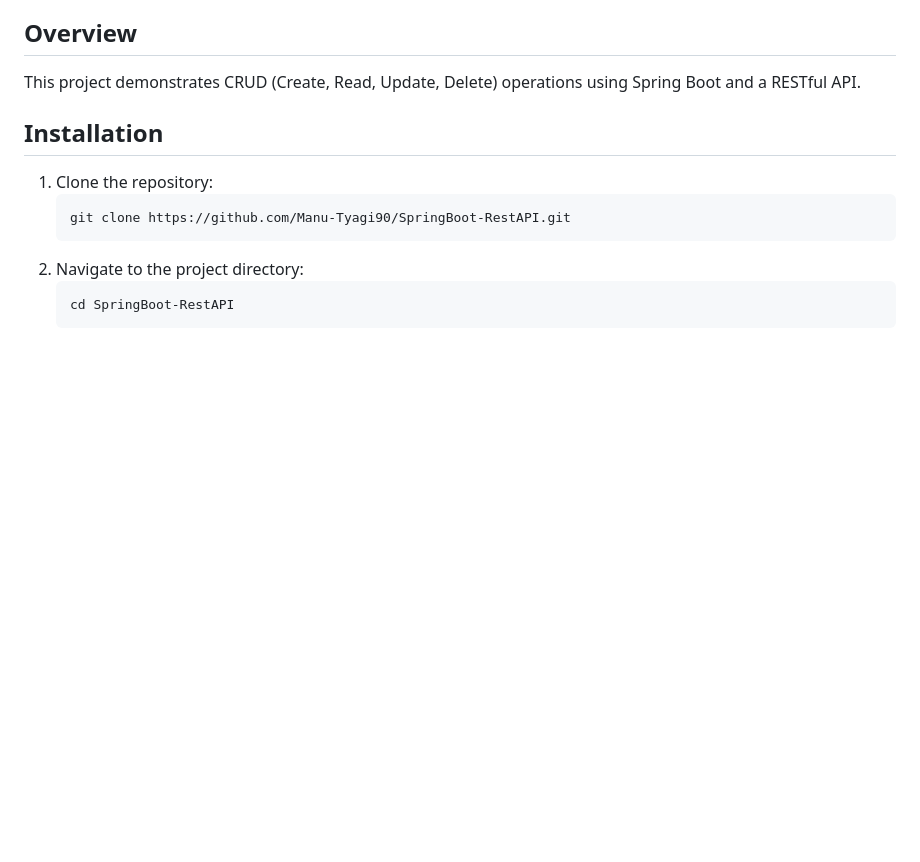
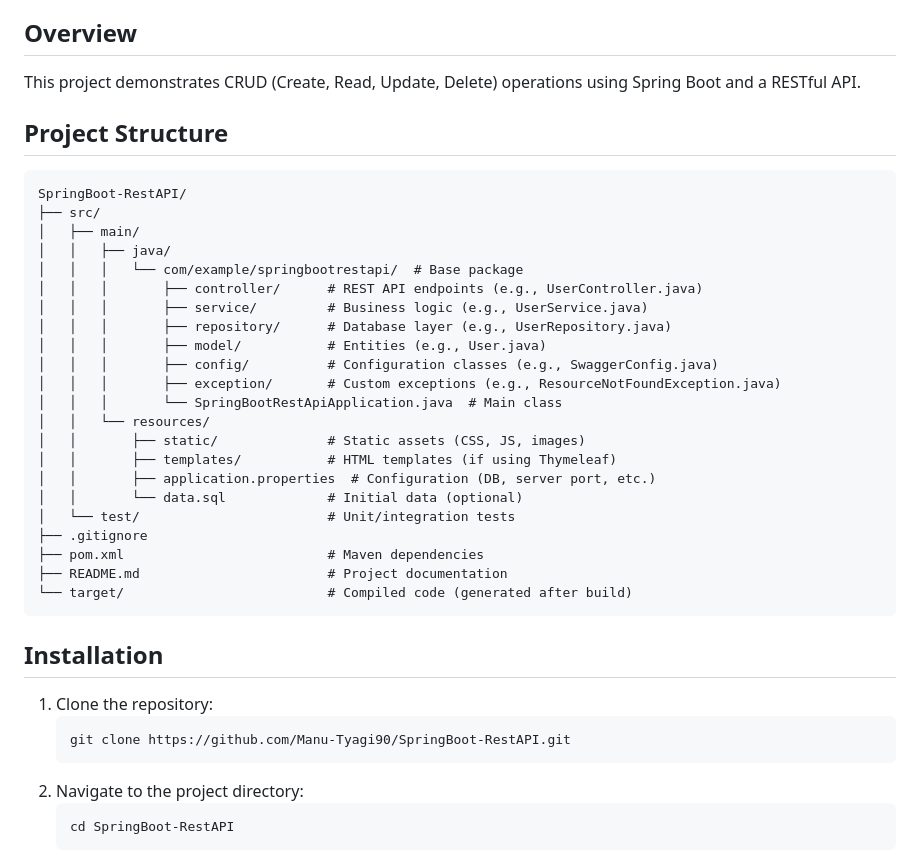
Before and after one commit to Manu-Tyagi90/SpringBoot-RestAPI, a Markdown page: ReadMe.md, the part around the change. GitHub-like rendering; blank space fills up the shorter version.

````diff
--- a/ReadMe.md
+++ b/ReadMe.md
@@ -7,6 +7,32 @@
 [Mobile Demo](https://github.com/user-attachments/assets/fb7526a0-914d-4b1a-8238-225dc32391d3)
 ## Overview
 This project demonstrates CRUD (Create, Read, Update, Delete) operations using Spring Boot and a RESTful API.
+
+## Project Structure
+```plaintext
+SpringBoot-RestAPI/
+├── src/
+│   ├── main/
+│   │   ├── java/
+│   │   │   └── com/example/springbootrestapi/  # Base package
+│   │   │       ├── controller/      # REST API endpoints (e.g., UserController.java)
+│   │   │       ├── service/         # Business logic (e.g., UserService.java)
+│   │   │       ├── repository/      # Database layer (e.g., UserRepository.java)
+│   │   │       ├── model/           # Entities (e.g., User.java)
+│   │   │       ├── config/          # Configuration classes (e.g., SwaggerConfig.java)
+│   │   │       ├── exception/       # Custom exceptions (e.g., ResourceNotFoundException.java)
+│   │   │       └── SpringBootRestApiApplication.java  # Main class
+│   │   └── resources/
+│   │       ├── static/              # Static assets (CSS, JS, images)
+│   │       ├── templates/           # HTML templates (if using Thymeleaf)
+│   │       ├── application.properties  # Configuration (DB, server port, etc.)
+│   │       └── data.sql             # Initial data (optional)
+│   └── test/                        # Unit/integration tests
+├── .gitignore
+├── pom.xml                          # Maven dependencies
+├── README.md                        # Project documentation
+└── target/                          # Compiled code (generated after build)
+```
 
 ## Installation
 1. Clone the repository:
````
